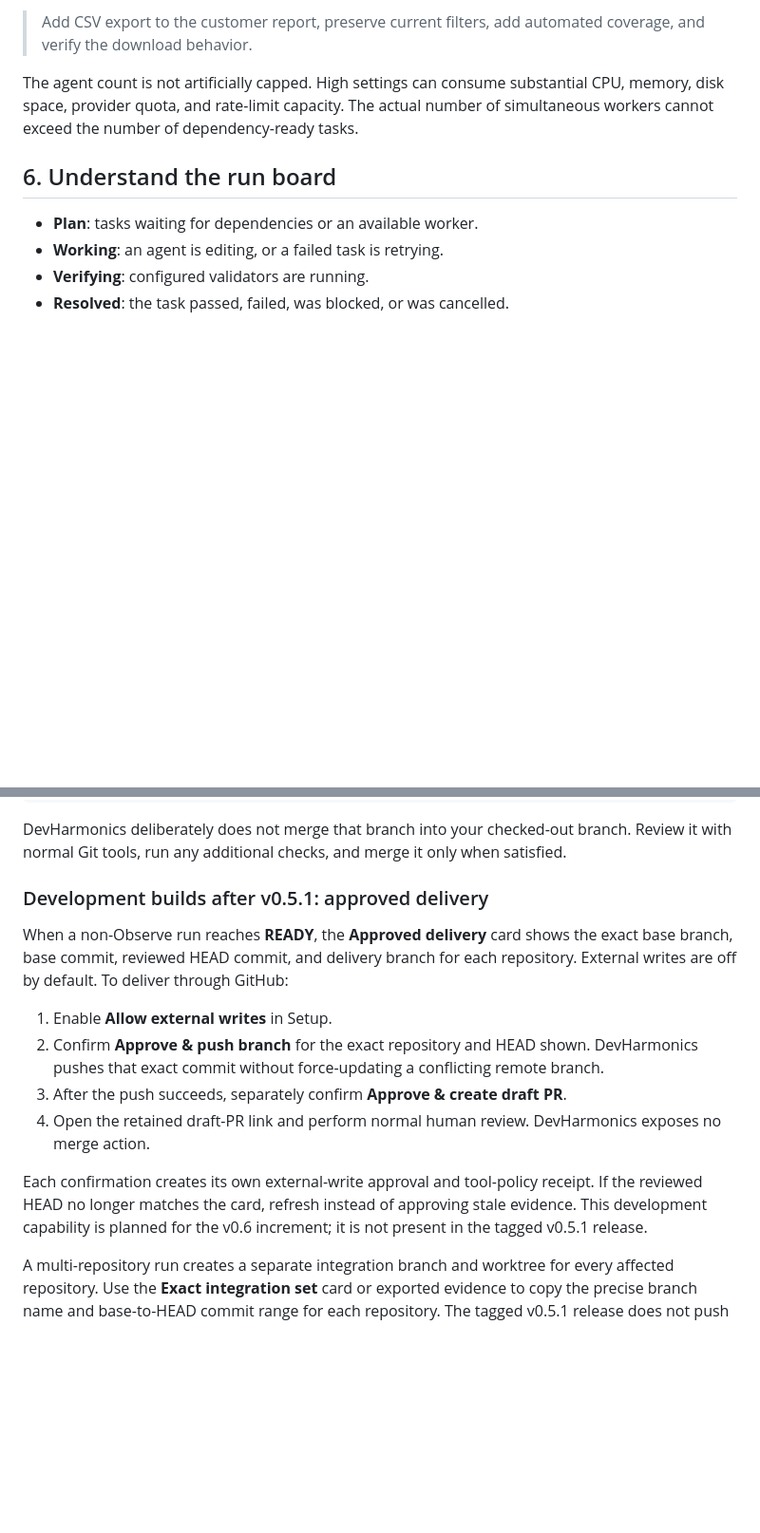
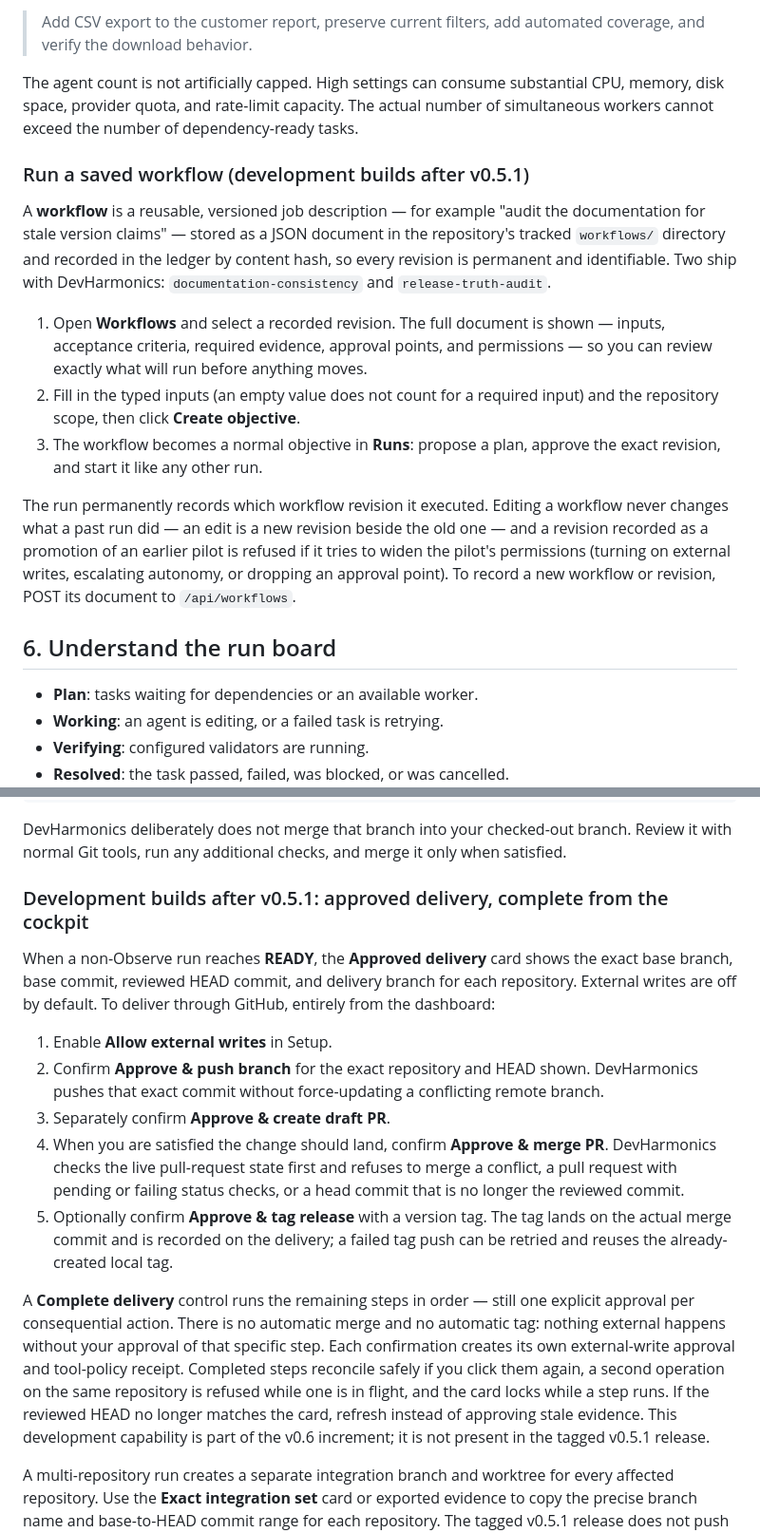
Before and after one commit to scottconverse/DevHarmonics, a Markdown page: docs/USER_MANUAL.md, 2 parts joined by grey strips. Shown at 95% size. Drawn GitHub-style; blank space fills up the shorter version.

Commit message:
DH-810/delivery docs: workflows in the manual and architecture; cockpit-complete delivery walkthrough
The manual still said 'DevHarmonics exposes no merge action' — stale since the
owner-corrected cockpit delivery landed (PRs #25-#27) — and neither the manual
nor the architecture document mentioned workflows at all. The manual gains a
'Run a saved workflow' walkthrough and the full push/PR/merge/tag delivery
steps with their refusal conditions; the architecture document gains the
workflow subsystem (content-hash identity, fail-closed parsing, composer
reuse, server-derived run pinning, promotion widening refusal) and the
corrected delivery description.

Co-Authored-By: Claude Fable 5 <noreply@anthropic.com>

```diff
--- a/docs/USER_MANUAL.md
+++ b/docs/USER_MANUAL.md
@@ -150,6 +150,16 @@ Good goals specify the observable result and important verification. Example:
 
 The agent count is not artificially capped. High settings can consume substantial CPU, memory, disk space, provider quota, and rate-limit capacity. The actual number of simultaneous workers cannot exceed the number of dependency-ready tasks.
 
+### Run a saved workflow (development builds after v0.5.1)
+
+A **workflow** is a reusable, versioned job description — for example "audit the documentation for stale version claims" — stored as a JSON document in the repository's tracked `workflows/` directory and recorded in the ledger by content hash, so every revision is permanent and identifiable. Two ship with DevHarmonics: `documentation-consistency` and `release-truth-audit`.
+
+1. Open **Workflows** and select a recorded revision. The full document is shown — inputs, acceptance criteria, required evidence, approval points, and permissions — so you can review exactly what will run before anything moves.
+2. Fill in the typed inputs (an empty value does not count for a required input) and the repository scope, then click **Create objective**.
+3. The workflow becomes a normal objective in **Runs**: propose a plan, approve the exact revision, and start it like any other run.
+
+The run permanently records which workflow revision it executed. Editing a workflow never changes what a past run did — an edit is a new revision beside the old one — and a revision recorded as a promotion of an earlier pilot is refused if it tries to widen the pilot's permissions (turning on external writes, escalating autonomy, or dropping an approval point). To record a new workflow or revision, POST its document to `/api/workflows`.
+
 ## 6. Understand the run board
 
 - **Plan**: tasks waiting for dependencies or an available worker.
@@ -196,16 +206,17 @@ devharmonics/<run-prefix>
 
 DevHarmonics deliberately does not merge that branch into your checked-out branch. Review it with normal Git tools, run any additional checks, and merge it only when satisfied.
 
-### Development builds after v0.5.1: approved delivery
+### Development builds after v0.5.1: approved delivery, complete from the cockpit
 
-When a non-Observe run reaches **READY**, the **Approved delivery** card shows the exact base branch, base commit, reviewed HEAD commit, and delivery branch for each repository. External writes are off by default. To deliver through GitHub:
+When a non-Observe run reaches **READY**, the **Approved delivery** card shows the exact base branch, base commit, reviewed HEAD commit, and delivery branch for each repository. External writes are off by default. To deliver through GitHub, entirely from the dashboard:
 
 1. Enable **Allow external writes** in Setup.
 2. Confirm **Approve & push branch** for the exact repository and HEAD shown. DevHarmonics pushes that exact commit without force-updating a conflicting remote branch.
-3. After the push succeeds, separately confirm **Approve & create draft PR**.
-4. Open the retained draft-PR link and perform normal human review. DevHarmonics exposes no merge action.
+3. Separately confirm **Approve & create draft PR**.
+4. When you are satisfied the change should land, confirm **Approve & merge PR**. DevHarmonics checks the live pull-request state first and refuses to merge a conflict, a pull request with pending or failing status checks, or a head commit that is no longer the reviewed commit.
+5. Optionally confirm **Approve & tag release** with a version tag. The tag lands on the actual merge commit and is recorded on the delivery; a failed tag push can be retried and reuses the already-created local tag.
 
-Each confirmation creates its own external-write approval and tool-policy receipt. If the reviewed HEAD no longer matches the card, refresh instead of approving stale evidence. This development capability is planned for the v0.6 increment; it is not present in the tagged v0.5.1 release.
+A **Complete delivery** control runs the remaining steps in order — still one explicit approval per consequential action. There is no automatic merge and no automatic tag: nothing external happens without your approval of that specific step. Each confirmation creates its own external-write approval and tool-policy receipt. Completed steps reconcile safely if you click them again, a second operation on the same repository is refused while one is in flight, and the card locks while a step runs. If the reviewed HEAD no longer matches the card, refresh instead of approving stale evidence. This development capability is part of the v0.6 increment; it is not present in the tagged v0.5.1 release.
 
 A multi-repository run creates a separate integration branch and worktree for every affected repository. Use the **Exact integration set** card or exported evidence to copy the precise branch name and base-to-HEAD commit range for each repository. The tagged v0.5.1 release does not push those branches or open pull requests. Development builds after v0.5.1 can perform the separately approved delivery flow above. No version merges them into a primary checkout automatically.
 
```
Also changed, not shown: docs/ARCHITECTURE.md (+4 -2 lines).
